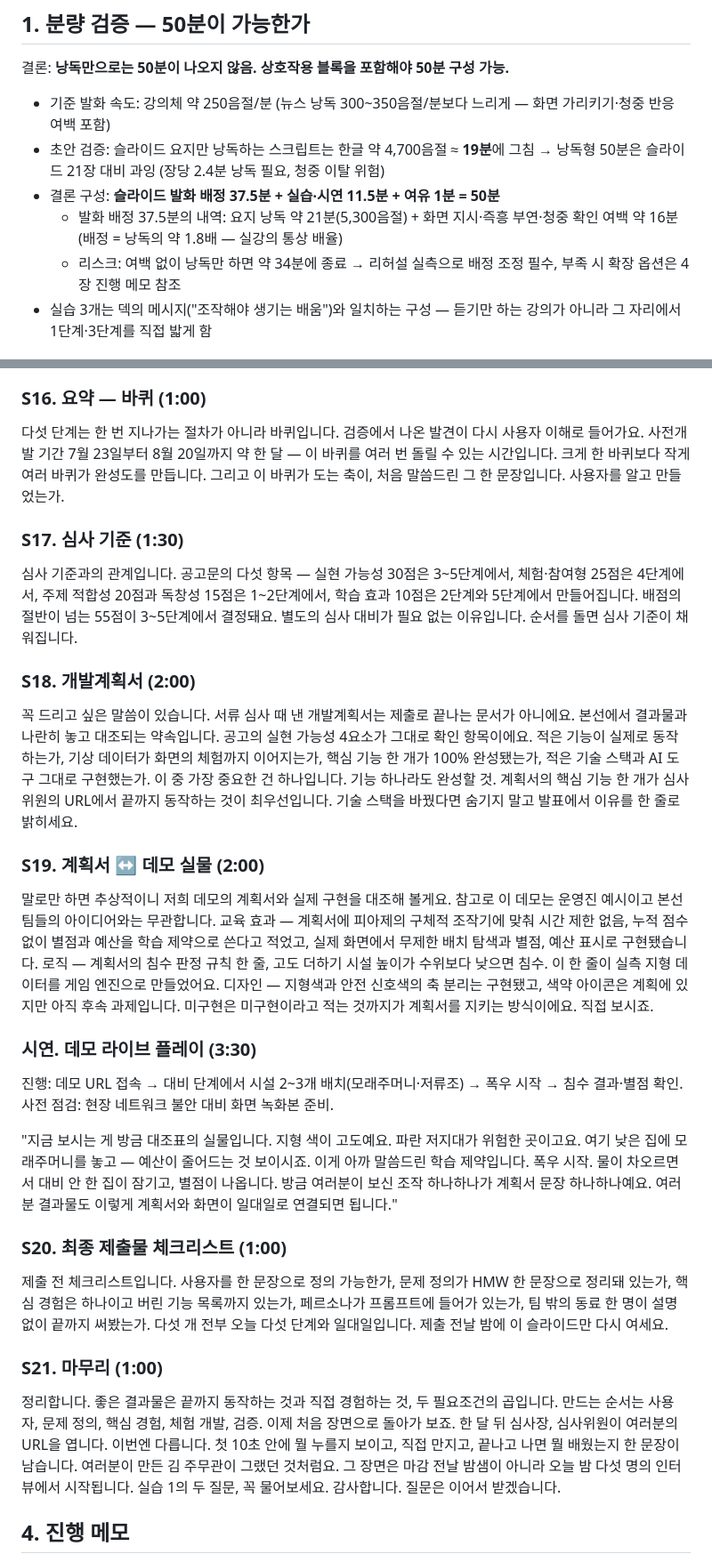
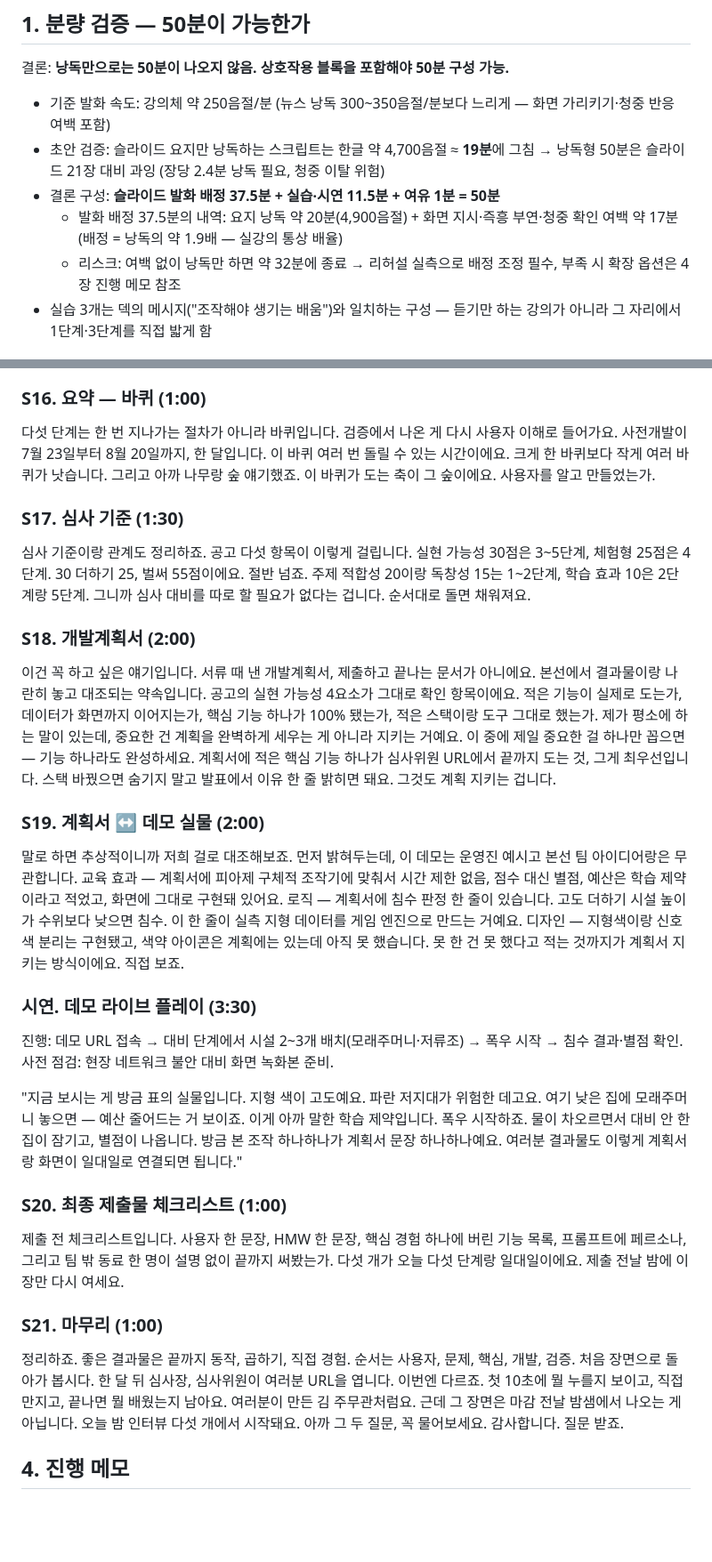
Before and after one commit to 26-weatherhackathon/hackathon-lecture-service-dev, a Markdown page: script.md, 2 parts joined by grey strips. Shown at 89% size. Rendered like a GitHub page; blank space fills up the shorter version.

```diff
--- a/script.md
+++ b/script.md
@@ -9,8 +9,8 @@
 - 기준 발화 속도: 강의체 약 250음절/분 (뉴스 낭독 300~350음절/분보다 느리게 — 화면 가리키기·청중 반응 여백 포함)
 - 초안 검증: 슬라이드 요지만 낭독하는 스크립트는 한글 약 4,700음절 ≈ **19분**에 그침 → 낭독형 50분은 슬라이드 21장 대비 과잉 (장당 2.4분 낭독 필요, 청중 이탈 위험)
 - 결론 구성: **슬라이드 발화 배정 37.5분 + 실습·시연 11.5분 + 여유 1분 = 50분**
-  - 발화 배정 37.5분의 내역: 요지 낭독 약 21분(5,300음절) + 화면 지시·즉흥 부연·청중 확인 여백 약 16분 (배정 = 낭독의 약 1.8배 — 실강의 통상 배율)
-  - 리스크: 여백 없이 낭독만 하면 약 34분에 종료 → 리허설 실측으로 배정 조정 필수, 부족 시 확장 옵션은 4장 진행 메모 참조
+  - 발화 배정 37.5분의 내역: 요지 낭독 약 20분(4,900음절) + 화면 지시·즉흥 부연·청중 확인 여백 약 17분 (배정 = 낭독의 약 1.9배 — 실강의 통상 배율)
+  - 리스크: 여백 없이 낭독만 하면 약 32분에 종료 → 리허설 실측으로 배정 조정 필수, 부족 시 확장 옵션은 4장 진행 메모 참조
 - 실습 3개는 덱의 메시지("조작해야 생기는 배움")와 일치하는 구성 — 듣기만 하는 강의가 아니라 그 자리에서 1단계·3단계를 직접 밟게 함
 
 ## 1.1 발표 전략 — 명강연 리서치 기반 5막 구성
@@ -145,33 +148,33 @@ Q&A는 50분 뒤 별도 진행(운영 일정에 따라 5~10분).
 
 ### S16. 요약 — 바퀴 (1:00)
 
-다섯 단계는 한 번 지나가는 절차가 아니라 바퀴입니다. 검증에서 나온 발견이 다시 사용자 이해로 들어가요. 사전개발 기간 7월 23일부터 8월 20일까지 약 한 달 — 이 바퀴를 여러 번 돌릴 수 있는 시간입니다. 크게 한 바퀴보다 작게 여러 바퀴가 완성도를 만듭니다. 그리고 이 바퀴가 도는 축이, 처음 말씀드린 그 한 문장입니다. 사용자를 알고 만들었는가.
+다섯 단계는 한 번 지나가는 절차가 아니라 바퀴입니다. 검증에서 나온 게 다시 사용자 이해로 들어가요. 사전개발이 7월 23일부터 8월 20일까지, 한 달입니다. 이 바퀴 여러 번 돌릴 수 있는 시간이에요. 크게 한 바퀴보다 작게 여러 바퀴가 낫습니다. 그리고 아까 나무랑 숲 얘기했죠. 이 바퀴가 도는 축이 그 숲이에요. 사용자를 알고 만들었는가.
 
 ### S17. 심사 기준 (1:30)
 
-심사 기준과의 관계입니다. 공고문의 다섯 항목 — 실현 가능성 30점은 3~5단계에서, 체험·참여형 25점은 4단계에서, 주제 적합성 20점과 독창성 15점은 1~2단계에서, 학습 효과 10점은 2단계와 5단계에서 만들어집니다. 배점의 절반이 넘는 55점이 3~5단계에서 결정돼요. 별도의 심사 대비가 필요 없는 이유입니다. 순서를 돌면 심사 기준이 채워집니다.
+심사 기준이랑 관계도 정리하죠. 공고 다섯 항목이 이렇게 걸립니다. 실현 가능성 30점은 3~5단계, 체험형 25점은 4단계. 30 더하기 25, 벌써 55점이에요. 절반 넘죠. 주제 적합성 20이랑 독창성 15는 1~2단계, 학습 효과 10은 2단계랑 5단계. 그니까 심사 대비를 따로 할 필요가 없다는 겁니다. 순서대로 돌면 채워져요.
 
 ### S18. 개발계획서 (2:00)
 
-꼭 드리고 싶은 말씀이 있습니다. 서류 심사 때 낸 개발계획서는 제출로 끝나는 문서가 아니에요. 본선에서 결과물과 나란히 놓고 대조되는 약속입니다. 공고의 실현 가능성 4요소가 그대로 확인 항목이에요. 적은 기능이 실제로 동작하는가, 기상 데이터가 화면의 체험까지 이어지는가, 핵심 기능 한 개가 100% 완성됐는가, 적은 기술 스택과 AI 도구 그대로 구현했는가. 이 중 가장 중요한 건 하나입니다. 기능 하나라도 완성할 것. 계획서의 핵심 기능 한 개가 심사위원의 URL에서 끝까지 동작하는 것이 최우선입니다. 기술 스택을 바꿨다면 숨기지 말고 발표에서 이유를 한 줄로 밝히세요.
+이건 꼭 하고 싶은 얘기입니다. 서류 때 낸 개발계획서, 제출하고 끝나는 문서가 아니에요. 본선에서 결과물이랑 나란히 놓고 대조되는 약속입니다. 공고의 실현 가능성 4요소가 그대로 확인 항목이에요. 적은 기능이 실제로 도는가, 데이터가 화면까지 이어지는가, 핵심 기능 하나가 100% 됐는가, 적은 스택이랑 도구 그대로 했는가. 제가 평소에 하는 말이 있는데, 중요한 건 계획을 완벽하게 세우는 게 아니라 지키는 거예요. 이 중에 제일 중요한 걸 하나만 꼽으면 — 기능 하나라도 완성하세요. 계획서에 적은 핵심 기능 하나가 심사위원 URL에서 끝까지 도는 것, 그게 최우선입니다. 스택 바꿨으면 숨기지 말고 발표에서 이유 한 줄 밝히면 돼요. 그것도 계획 지키는 겁니다.
 
 ### S19. 계획서 ↔ 데모 실물 (2:00)
 
-말로만 하면 추상적이니 저희 데모의 계획서와 실제 구현을 대조해 볼게요. 참고로 이 데모는 운영진 예시이고 본선 팀들의 아이디어와는 무관합니다. 교육 효과 — 계획서에 피아제의 구체적 조작기에 맞춰 시간 제한 없음, 누적 점수 없이 별점과 예산을 학습 제약으로 쓴다고 적었고, 실제 화면에서 무제한 배치 탐색과 별점, 예산 표시로 구현됐습니다. 로직 — 계획서의 침수 판정 규칙 한 줄, 고도 더하기 시설 높이가 수위보다 낮으면 침수. 이 한 줄이 실측 지형 데이터를 게임 엔진으로 만들었어요. 디자인 — 지형색과 안전 신호색의 축 분리는 구현됐고, 색약 아이콘은 계획에 있지만 아직 후속 과제입니다. 미구현은 미구현이라고 적는 것까지가 계획서를 지키는 방식이에요. 직접 보시죠.
+말로 하면 추상적이니까 저희 걸로 대조해보죠. 먼저 밝혀두는데, 이 데모는 운영진 예시고 본선 팀 아이디어랑은 무관합니다. 교육 효과 — 계획서에 피아제 구체적 조작기에 맞춰서 시간 제한 없음, 점수 대신 별점, 예산은 학습 제약이라고 적었고, 화면에 그대로 구현돼 있어요. 로직 — 계획서에 침수 판정 한 줄이 있습니다. 고도 더하기 시설 높이가 수위보다 낮으면 침수. 이 한 줄이 실측 지형 데이터를 게임 엔진으로 만드는 거예요. 디자인 — 지형색이랑 신호색 분리는 구현됐고, 색약 아이콘은 계획에는 있는데 아직 못 했습니다. 못 한 건 못 했다고 적는 것까지가 계획서 지키는 방식이에요. 직접 보죠.
 
 ### 시연. 데모 라이브 플레이 (3:30)
 
 진행: 데모 URL 접속 → 대비 단계에서 시설 2~3개 배치(모래주머니·저류조) → 폭우 시작 → 침수 결과·별점 확인. 사전 점검: 현장 네트워크 불안 대비 화면 녹화본 준비.
 
-"지금 보시는 게 방금 대조표의 실물입니다. 지형 색이 고도예요. 파란 저지대가 위험한 곳이고요. 여기 낮은 집에 모래주머니를 놓고 — 예산이 줄어드는 것 보이시죠. 이게 아까 말씀드린 학습 제약입니다. 폭우 시작. 물이 차오르면서 대비 안 한 집이 잠기고, 별점이 나옵니다. 방금 여러분이 보신 조작 하나하나가 계획서 문장 하나하나예요. 여러분 결과물도 이렇게 계획서와 화면이 일대일로 연결되면 됩니다."
+"지금 보시는 게 방금 표의 실물입니다. 지형 색이 고도예요. 파란 저지대가 위험한 데고요. 여기 낮은 집에 모래주머니 놓으면 — 예산 줄어드는 거 보이죠. 이게 아까 말한 학습 제약입니다. 폭우 시작하죠. 물이 차오르면서 대비 안 한 집이 잠기고, 별점이 나옵니다. 방금 본 조작 하나하나가 계획서 문장 하나하나예요. 여러분 결과물도 이렇게 계획서랑 화면이 일대일로 연결되면 됩니다."
 
 ### S20. 최종 제출물 체크리스트 (1:00)
 
-제출 전 체크리스트입니다. 사용자를 한 문장으로 정의 가능한가, 문제 정의가 HMW 한 문장으로 정리돼 있는가, 핵심 경험은 하나이고 버린 기능 목록까지 있는가, 페르소나가 프롬프트에 들어가 있는가, 팀 밖의 동료 한 명이 설명 없이 끝까지 써봤는가. 다섯 개 전부 오늘 다섯 단계와 일대일입니다. 제출 전날 밤에 이 슬라이드만 다시 여세요.
+제출 전 체크리스트입니다. 사용자 한 문장, HMW 한 문장, 핵심 경험 하나에 버린 기능 목록, 프롬프트에 페르소나, 그리고 팀 밖 동료 한 명이 설명 없이 끝까지 써봤는가. 다섯 개가 오늘 다섯 단계랑 일대일이에요. 제출 전날 밤에 이 장만 다시 여세요.
 
 ### S21. 마무리 (1:00)
 
-정리합니다. 좋은 결과물은 끝까지 동작하는 것과 직접 경험하는 것, 두 필요조건의 곱입니다. 만드는 순서는 사용자, 문제 정의, 핵심 경험, 체험 개발, 검증. 이제 처음 장면으로 돌아가 보죠. 한 달 뒤 심사장, 심사위원이 여러분의 URL을 엽니다. 이번엔 다릅니다. 첫 10초 안에 뭘 누를지 보이고, 직접 만지고, 끝나고 나면 뭘 배웠는지 한 문장이 남습니다. 여러분이 만든 김 주무관이 그랬던 것처럼요. 그 장면은 마감 전날 밤샘이 아니라 오늘 밤 다섯 명의 인터뷰에서 시작됩니다. 실습 1의 두 질문, 꼭 물어보세요. 감사합니다. 질문은 이어서 받겠습니다.
+정리하죠. 좋은 결과물은 끝까지 동작, 곱하기, 직접 경험. 순서는 사용자, 문제, 핵심, 개발, 검증. 처음 장면으로 돌아가 봅시다. 한 달 뒤 심사장, 심사위원이 여러분 URL을 엽니다. 이번엔 다르죠. 첫 10초에 뭘 누를지 보이고, 직접 만지고, 끝나면 뭘 배웠는지 남아요. 여러분이 만든 김 주무관처럼요. 근데 그 장면은 마감 전날 밤샘에서 나오는 게 아닙니다. 오늘 밤 인터뷰 다섯 개에서 시작돼요. 아까 그 두 질문, 꼭 물어보세요. 감사합니다. 질문 받죠.
 
 ## 4. 진행 메모
 
```
Also changed, not shown: other parts of script.md (+20 -17 lines).
